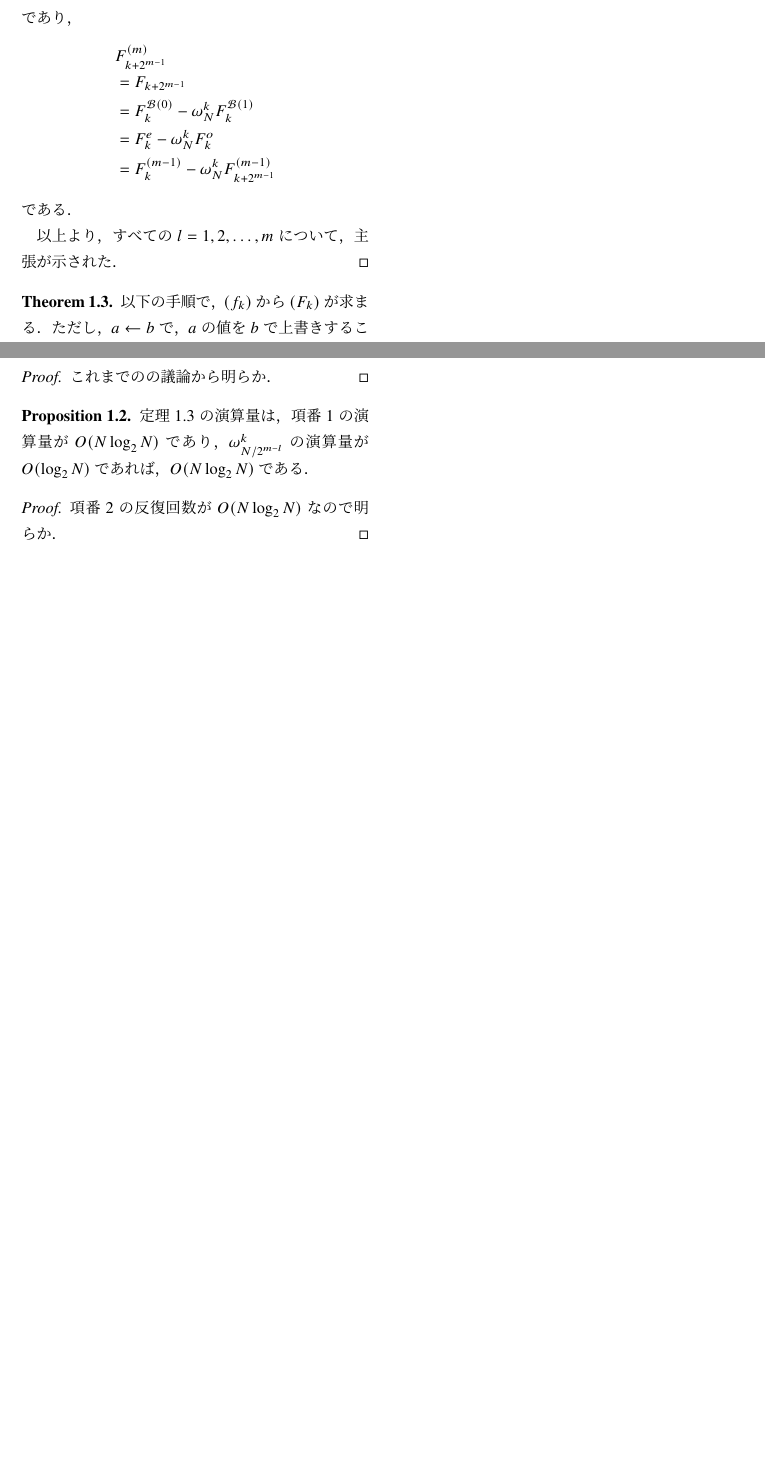
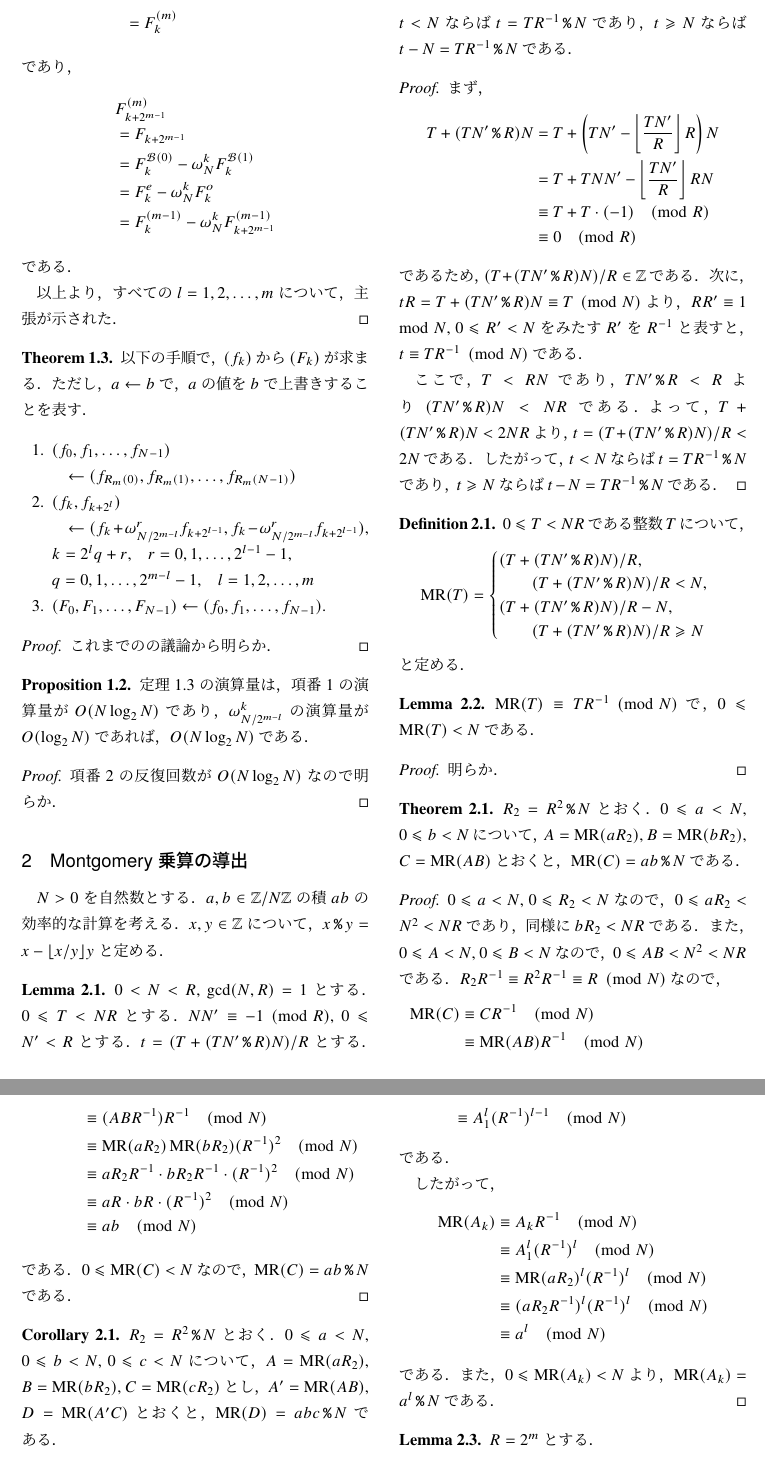
Before and after one commit to htakeuchi0/ntt, a LaTeX document (docs/ntt.tex): two parts of page 4 of 4 before the commit and two parts of pages 4 and 5 of 5 after it, joined at a grey line, cut at the place of the change, the shorter picture padded with empty space. Compiled offline with upLaTeX and dvipdfmx.

Commit message:
Montgomery乗算を追加

```diff
--- a/docs/ntt.tex
+++ b/docs/ntt.tex
@@ -59,6 +59,13 @@
 \newtheorem{prop}{Proposition}[section]
 \newtheorem{thm}{Theorem}[section]
 \newtheorem{lem}{Lemma}[section]
+\newtheorem{dfn}{Definition}[section]
+\newtheorem{cor}{Corollary}[section]
+
+\newcommand{\Mod}{\,\texttt{\%}\,}
+\newcommand{\BitAnd}{\,\texttt{\&}\,}
+\newcommand{\LeftShift}{\,\texttt{<<}\,}
+\DeclareMathOperator{\MR}{\mathrm{MR}}
 
 \begin{document}
 
@@ -352,3 +359,78 @@ $(f_k)_{k=0,1,\dots,N-1}$ を $R$ の点列とし，
 	項番2の反復回数が $O(N\log_2N)$ なので明らか．
 \end{proof}
 
+\section{Montgomery 乗算の導出}
+
+$N>0$ を自然数とする．
+$a,b\in\mathbb{Z}/N\mathbb{Z}$ の積 $ab$ の効率的な計算を考える．
+$x,y\in\mathbb{Z}$ について，$x\Mod y=x-\lfloor x/y\rfloor y$ と定める．
+
+\begin{lem}
+	$0<N<R$, $\mathrm{gcd}(N,R)=1$ とする．
+	$0\le T<NR$ とする．
+	$NN'\equiv-1\pmod{R}$, $0\le N'<R$ とする．
+	$t=(T+(TN'\Mod R)N)/R$ とする．
+	$t<N$ ならば $t=TR^{-1}\Mod N$ であり，
+	$t\ge N$ ならば $t-N=TR^{-1}\Mod N$ である．
+\end{lem}
+\begin{proof}
+	まず，
+	\begin{align*}
+		T+(TN'\Mod R)N&=T+\left(TN'-\left\lfloor\frac{TN'}{R}\right\rfloor R\right)N\\
+		&=T+TNN'-\left\lfloor\frac{TN'}{R}\right\rfloor RN\\
+		&\equiv T+T\cdot(-1)\pmod{R}\\
+		&\equiv0\pmod{R}
+	\end{align*}
+	であるため，$(T+(TN'\Mod R)N)/R\in\mathbb{Z}$ である．
+	次に，$tR=T+(TN'\Mod R)N\equiv T\pmod{N}$ より，$RR'\equiv1\mod{N}$, $0\le R'<N$ をみたす $R'$ を $R^{-1}$ と表すと，$t\equiv TR^{-1}\pmod{N}$ である．
+
+	ここで，$T<RN$ であり，$TN'\Mod R<R$ より $(TN'\Mod R)N<NR$ である．
+	よって，$T+(TN'\Mod R)N<2NR$ より，$t=(T+(TN'\Mod R)N)/R<2N$ である．
+	したがって，$t<N$ ならば $t=TR^{-1}\Mod N$ であり，$t\ge N$ ならば $t-N=TR^{-1}\Mod N$ である．
+\end{proof}
+
+\begin{dfn}
+	$0\le T<NR$ である整数 $T$ について，
+	\begin{align*}
+		\MR(T)=\begin{cases}
+			(T+(TN'\Mod R)N)/R,\\
+			\qquad (T+(TN'\Mod R)N)/R<N,\\
+			(T+(TN'\Mod R)N)/R-N,\\
+			\qquad (T+(TN'\Mod R)N)/R\ge N
+		\end{cases}
+	\end{align*}
+	と定める．
+\end{dfn}
+
+\begin{lem}
+	$\MR(T)\equiv TR^{-1}\pmod{N}$ で，$0\le \MR(T)<N$ である．
+\end{lem}
+\begin{proof}
+	明らか．
+\end{proof}
+
+\begin{thm}
+	$R_2=R^2\Mod N$ とおく．
+	$0\le a<N$, $0\le b<N$ について，$A=\MR(aR_2)$, $B=\MR(bR_2)$, $C=\MR(AB)$ とおくと，$\MR(C)=ab\Mod N$ である．
+\end{thm}
+\begin{proof}
+	$0\le a<N$, $0\le R_2<N$ なので，$0\le aR_2<N^2<NR$ であり，同様に $bR_2<NR$ である．
+	また，$0\le A<N$, $0\le B<N$  なので，$0\le AB<N^2<NR$ である．
+	$R_2R^{-1}\equiv R^2R^{-1}\equiv R\pmod{N}$ なので，
+	\begin{align*}
+		\MR(C)&\equiv CR^{-1}\pmod{N}\\
+		&\equiv\MR(AB)R^{-1}\pmod{N}\\
+		&\equiv(ABR^{-1})R^{-1}\pmod{N}\\
+		&\equiv\MR(aR_2)\MR(bR_2)(R^{-1})^2\pmod{N}\\
+		&\equiv aR_2R^{-1}\cdot bR_2R^{-1}\cdot (R^{-1})^2\pmod{N}\\
+		&\equiv aR\cdot bR\cdot (R^{-1})^2\pmod{N}\\
+		&\equiv ab\pmod{N}
+	\end{align*}
+	である．
+	$0\le \MR(C)<N$ なので，$\MR(C)=ab\Mod N$ である．
+\end{proof}
+
+\begin{cor}
+	$R_2=R^2\Mod N$ とおく．
+	$0\le a<N$, $0\le b<N$, $0\le c<N$ について，$A=\MR(aR_2)$, $B=\MR(bR_2)$, $C=\MR(cR_2)$ とし，$A'=\MR(AB)$, $D=\MR(A'C)$ とおくと，$\MR(D)=abc\Mod N$ である．
+\end{cor}
@@ -354,0 +449 @@ $(f_k)_{k=0,1,\dots,N-1}$ を $R$ の点列とし，
+	である．
@@ -354,0 +464,31 @@ $(f_k)_{k=0,1,\dots,N-1}$ を $R$ の点列とし，
+	\begin{align*}
+		A_l&\equiv\MR(A_1A_{l-1})\pmod{N}\\
+		&\equiv A_1A_{l-1}R^{-1}\pmod{N}\\
+		&\equiv A_1\cdot (A_1^{l-1})(R^{-1})^{l-2}R^{-1}\pmod{N}\\
+		&\equiv A_1^l(R^{-1})^{l-1}\pmod{N}
+	\end{align*}
+	である．
+
+	したがって，
+	\begin{align*}
+		\MR(A_k)&\equiv A_kR^{-1}\pmod{N}\\
+		&\equiv A_1^l(R^{-1})^l\pmod{N}\\
+		&\equiv \MR(aR_2)^l(R^{-1})^l\pmod{N}\\
+		&\equiv (aR_2R^{-1})^l(R^{-1})^l\pmod{N}\\
+		&\equiv a^l\pmod{N}
+	\end{align*}
+	である．
+	また，$0\le\MR(A_k)<N$ より，$\MR(A_k)=a^l\Mod N$ である．
+\end{proof}
+
+\begin{lem}
+	$R=2^m$ とする．
+	\begin{align*}
+		\MR(T)=\begin{cases}
+			(T+(TN'\BitAnd (R-1))N)\LeftShift m,\\
+			\qquad (T+(TN'\BitAnd (R-1))N)\LeftShift m<N,\\
+			(T+(TN'\BitAnd (R-1))N)\LeftShift m-N,\\
+			\qquad (T+(TN'\BitAnd (R-1))N)\LeftShift m\ge N
+		\end{cases}
+	\end{align*}
+	である．
```
Also changed, not shown: docs/ntt.pdf, docs/ntt.tex (32 more changed lines), 1 other file.
